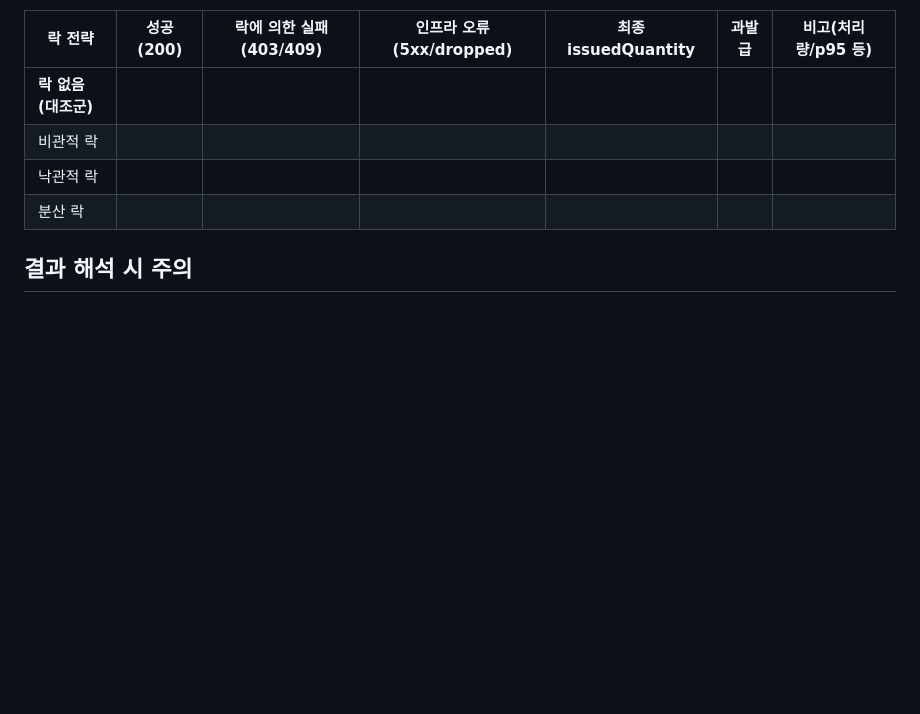
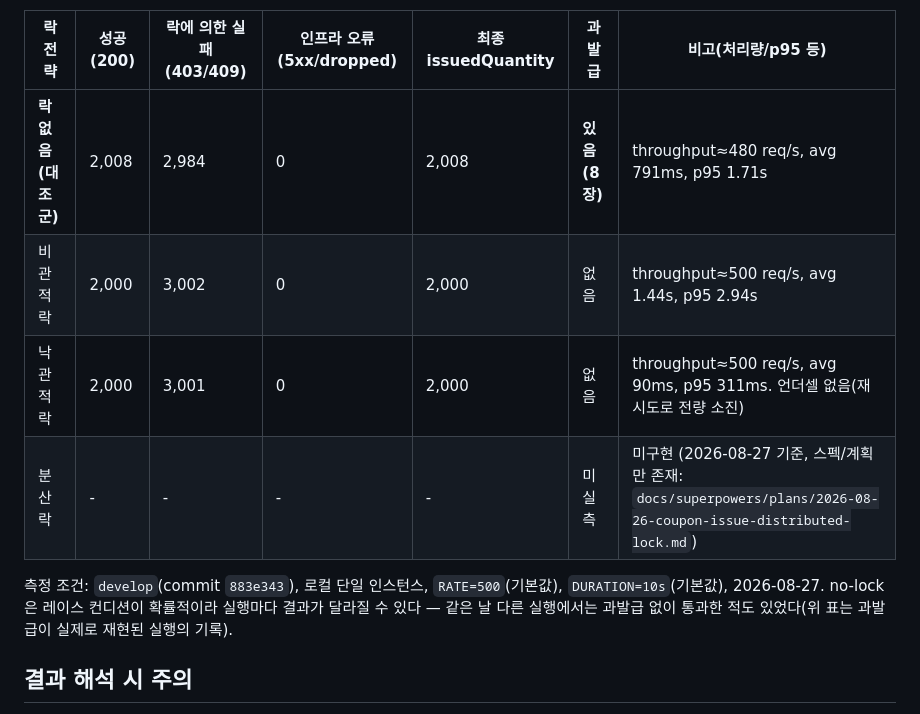
Before and after one commit to DeveloperAcademy-POSTECH/2026-C5-M4-NohEul, a Markdown page: coffee-coupon-api/load-test/README.md, the part around the change. Rendered like a GitHub page; blank space fills up the shorter version.

Commit message:
docs: no-lock/pessimistic/optimistic 부하테스트 실측 결과 기록
로컬 단일 인스턴스에서 RATE=500(기본값)으로 세 전략을 실측했다.

- no-lock: 8장 과발급 재현(2,008/2,000) — 레이스 컨디션이라 확률적,
  같은 날 다른 실행에서는 통과한 적도 있음
- pessimistic: 과발급 없음
- optimistic: 과발급 없음, 언더셀 없음(재시도로 전량 소진)

분산 락은 스펙/계획만 있고 코드가 없어 미실측으로 표기.

```diff
--- a/coffee-coupon-api/load-test/README.md
+++ b/coffee-coupon-api/load-test/README.md
@@ -49,10 +49,12 @@
 
 | 락 전략 | 성공(200) | 락에 의한 실패(403/409) | 인프라 오류(5xx/dropped) | 최종 issuedQuantity | 과발급 | 비고(처리량/p95 등) |
 |---|---|---|---|---|---|---|
-| **락 없음 (대조군)** | | | | | | |
-| 비관적 락 | | | | | | |
-| 낙관적 락 | | | | | | |
-| 분산 락 | | | | | | |
+| **락 없음 (대조군)** | 2,008 | 2,984 | 0 | 2,008 | **있음 (8장)** | throughput≈480 req/s, avg 791ms, p95 1.71s |
+| 비관적 락 | 2,000 | 3,002 | 0 | 2,000 | 없음 | throughput≈500 req/s, avg 1.44s, p95 2.94s |
+| 낙관적 락 | 2,000 | 3,001 | 0 | 2,000 | 없음 | throughput≈500 req/s, avg 90ms, p95 311ms. 언더셀 없음(재시도로 전량 소진) |
+| 분산 락 | - | - | - | - | 미실측 | 미구현 (2026-08-27 기준, 스펙/계획만 존재: `docs/superpowers/plans/2026-08-26-coupon-issue-distributed-lock.md`) |
+
+측정 조건: `develop`(commit `883e343`), 로컬 단일 인스턴스, `RATE=500`(기본값), `DURATION=10s`(기본값), 2026-08-27. no-lock은 레이스 컨디션이 확률적이라 실행마다 결과가 달라질 수 있다 — 같은 날 다른 실행에서는 과발급 없이 통과한 적도 있었다(위 표는 과발급이 실제로 재현된 실행의 기록).
 
 ## 결과 해석 시 주의
 
```
